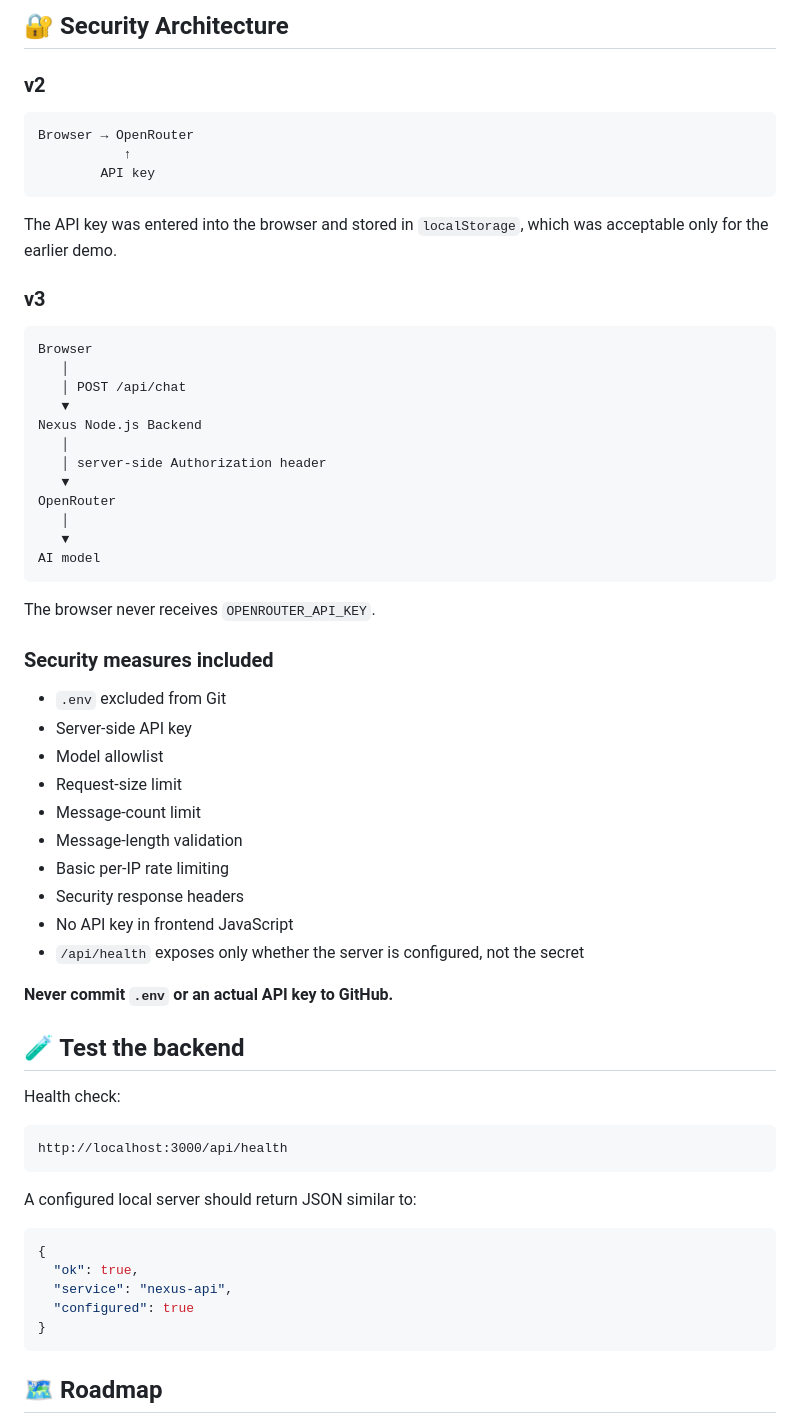
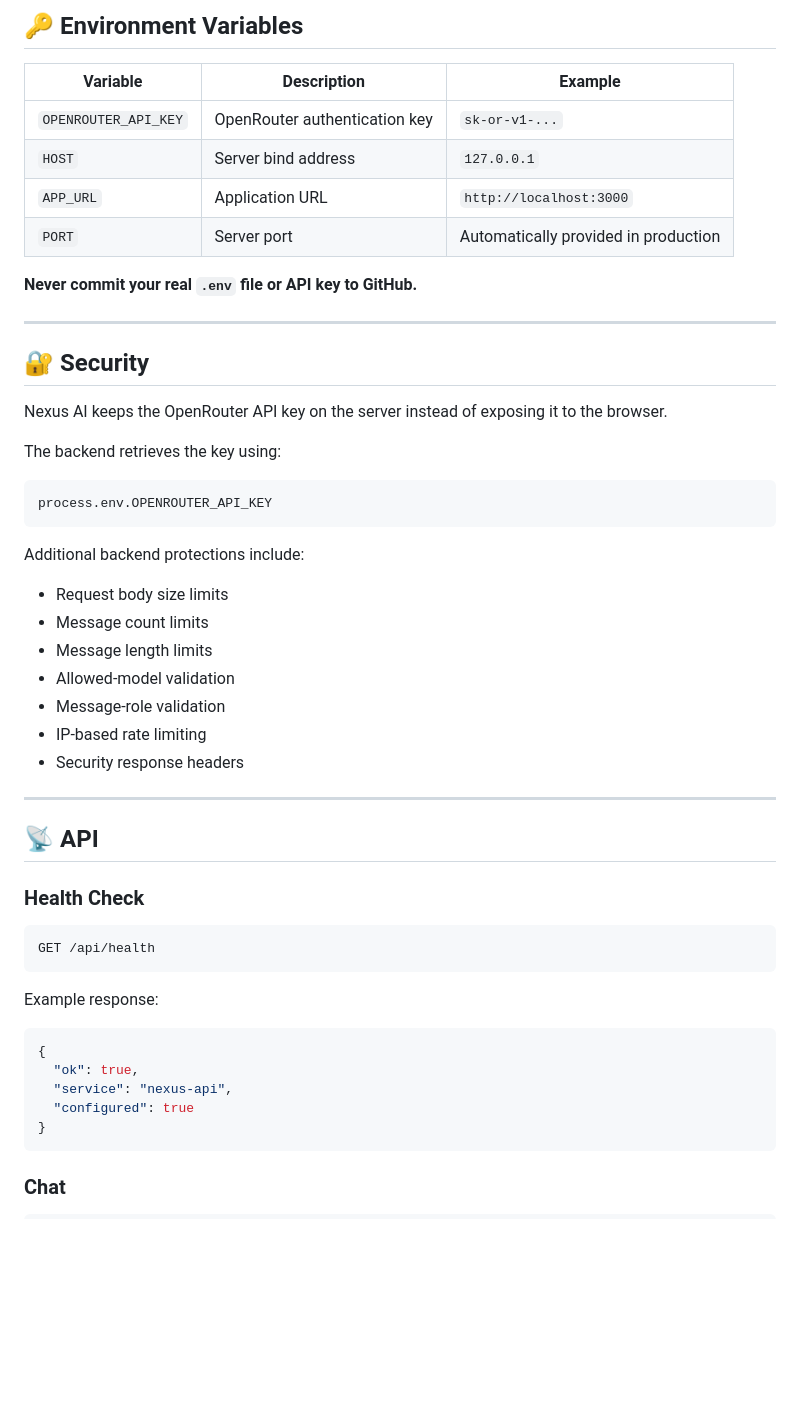
Before and after one commit to raunak-ranjan/nexus-ai, a Markdown page: README.md, the part around one of its changes. GitHub-like rendering; blank space fills up the shorter version.

````diff
--- a/README.md
+++ b/README.md
@@ -121,59 +163,48 @@ http://localhost:3000
 
-## 🔐 Security Architecture
+## 🔑 Environment Variables
 
-### v2
+| Variable | Description | Example |
+|---|---|---|
+| `OPENROUTER_API_KEY` | OpenRouter authentication key | `sk-or-v1-...` |
+| `HOST` | Server bind address | `127.0.0.1` |
+| `APP_URL` | Application URL | `http://localhost:3000` |
+| `PORT` | Server port | Automatically provided in production |
 
-```text
-Browser → OpenRouter
-           ↑
-        API key
+**Never commit your real `.env` file or API key to GitHub.**
+
+---
+
+## 🔐 Security
+
+Nexus AI keeps the OpenRouter API key on the server instead of exposing it to the browser.
+
+The backend retrieves the key using:
+
+```js
+process.env.OPENROUTER_API_KEY
 ```
 
-The API key was entered into the browser and stored in `localStorage`, which was acceptable only for the earlier demo.
+Additional backend protections include:
 
-### v3
+- Request body size limits
+- Message count limits
+- Message length limits
+- Allowed-model validation
+- Message-role validation
+- IP-based rate limiting
+- Security response headers
 
-```text
-Browser
-   │
-   │ POST /api/chat
-   ▼
-Nexus Node.js Backend
-   │
-   │ server-side Authorization header
-   ▼
-OpenRouter
-   │
-   ▼
-AI model
+---
+
+## 📡 API
+
+### Health Check
+
+```http
+GET /api/health
 ```
 
-The browser never receives `OPENROUTER_API_KEY`.
-
-### Security measures included
-
-- `.env` excluded from Git
-- Server-side API key
-- Model allowlist
-- Request-size limit
-- Message-count limit
-- Message-length validation
-- Basic per-IP rate limiting
-- Security response headers
-- No API key in frontend JavaScript
-- `/api/health` exposes only whether the server is configured, not the secret
-
-**Never commit `.env` or an actual API key to GitHub.**
-
-## 🧪 Test the backend
-
-Health check:
-
-```text
-http://localhost:3000/api/health
-```
-
-A configured local server should return JSON similar to:
+Example response:
 
 ```json
 {
@@ -183,5 +214,5 @@ A configured local server should return JSON similar to:
 }
 ```
 
-## 🗺️ Roadmap
+### Chat
 
````
Also changed, not shown: other parts of README.md (+265 -79 lines).
